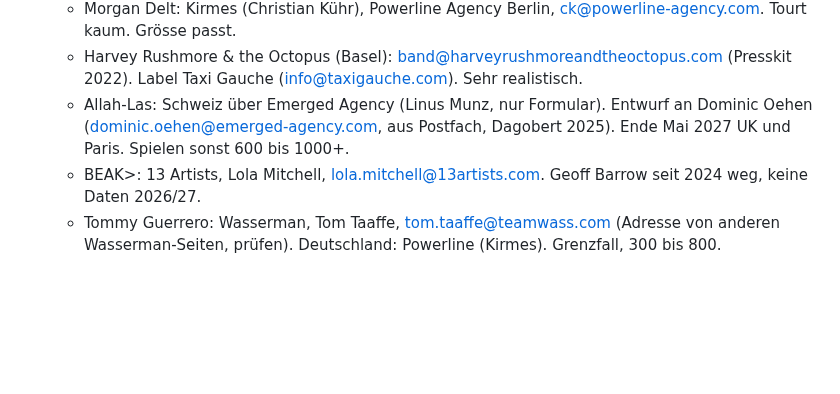
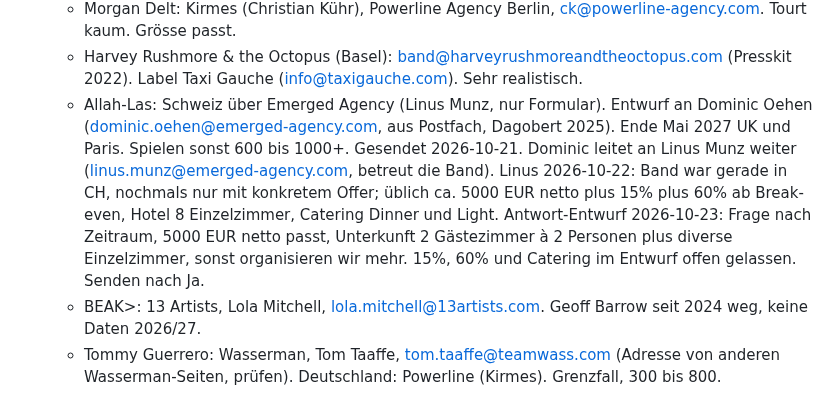
Before and after one commit to daellengarnier/jarvis, a Markdown page: areas/spinnerei-booking/NOTES.md, the part around the change. Rendered like a GitHub page; blank space fills up the shorter version.

Commit message:
Booking: Allah-Las, Konditionen Linus und Antwort-Entwurf
Co-Authored-By: Claude Opus 5.5 <noreply@anthropic.com>
Claude-Session: https://claude.ai/code/session_015HoEnKNcG6HmSEjPYkHWPt

```diff
--- a/areas/spinnerei-booking/NOTES.md
+++ b/areas/spinnerei-booking/NOTES.md
@@ -45,7 +45,7 @@ Lose Anfragen und Ideen. Sobald ein Termin bestätigt oder eine ernsthafte Optio
   - La Luz: Martina Kull, Glad We Met, martina@gladwemet.ch (aus Postfach, Schweiz). Gesendet 2026-10-21, Zustellung verzögert (Gmail-Meldung 2026-10-22, versucht 45 h weiter). 2025: mind. 2.5k EUR plus 15% plus Hotel, Travel Party ca. 6, unser Break-even-Angebot war zu tief. Keine EU-Daten 2027 bekannt.
   - Morgan Delt: Kirmes (Christian Kühr), Powerline Agency Berlin, ck@powerline-agency.com. Tourt kaum. Grösse passt.
   - Harvey Rushmore & the Octopus (Basel): band@harveyrushmoreandtheoctopus.com (Presskit 2022). Label Taxi Gauche (info@taxigauche.com). Sehr realistisch.
-  - Allah-Las: Schweiz über Emerged Agency (Linus Munz, nur Formular). Entwurf an Dominic Oehen (dominic.oehen@emerged-agency.com, aus Postfach, Dagobert 2025). Ende Mai 2027 UK und Paris. Spielen sonst 600 bis 1000+.
+  - Allah-Las: Schweiz über Emerged Agency (Linus Munz, nur Formular). Entwurf an Dominic Oehen (dominic.oehen@emerged-agency.com, aus Postfach, Dagobert 2025). Ende Mai 2027 UK und Paris. Spielen sonst 600 bis 1000+. Gesendet 2026-10-21. Dominic leitet an Linus Munz weiter (linus.munz@emerged-agency.com, betreut die Band). Linus 2026-10-22: Band war gerade in CH, nochmals nur mit konkretem Offer; üblich ca. 5000 EUR netto plus 15% plus 60% ab Break-even, Hotel 8 Einzelzimmer, Catering Dinner und Light. Antwort-Entwurf 2026-10-23: Frage nach Zeitraum, 5000 EUR netto passt, Unterkunft 2 Gästezimmer à 2 Personen plus diverse Einzelzimmer, sonst organisieren wir mehr. 15%, 60% und Catering im Entwurf offen gelassen. Senden nach Ja.
   - BEAK>: 13 Artists, Lola Mitchell, lola.mitchell@13artists.com. Geoff Barrow seit 2024 weg, keine Daten 2026/27.
   - Tommy Guerrero: Wasserman, Tom Taaffe, tom.taaffe@teamwass.com (Adresse von anderen Wasserman-Seiten, prüfen). Deutschland: Powerline (Kirmes). Grenzfall, 300 bis 800.
   - Arc de Soleil: Wasserman, Clementine Bunel, clementine.bunel@teamwass.com. Spielt 800 bis 1500, eher zu gross.
```
